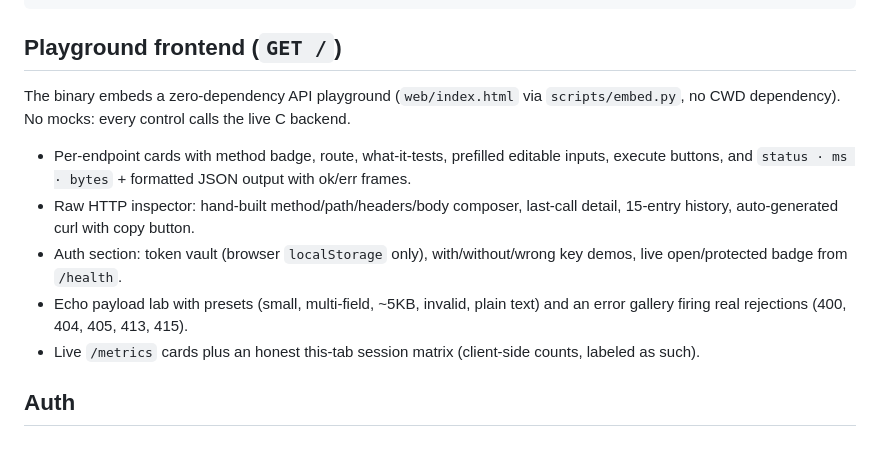
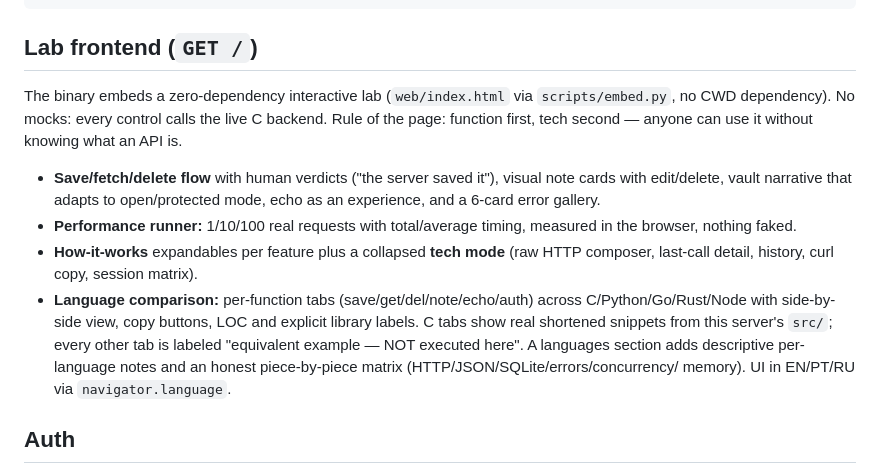
Before and after one commit to Nuwket/remembering-my-another-life-with-this-c-server, a Markdown page: README.md, the part around the change. Drawn GitHub-style; blank space fills up the shorter version.

Commit message:
docs: lab-first frontend plus language comparison
Rewrite the frontend section around the didactic lab, perf
runner, tech mode, per-function tabs with honesty labels,
and the piece matrix.

````diff
--- a/README.md
+++ b/README.md
@@ -74,23 +74,27 @@ drains, workers join, WAL checkpoints, `stopped cleanly` is logged.
  Notes:    http://127.0.0.1:8080/api/notes?limit=50
 ```
 
-## Playground frontend (`GET /`)
+## Lab frontend (`GET /`)
 
-The binary embeds a zero-dependency API playground (`web/index.html` via
+The binary embeds a zero-dependency interactive lab (`web/index.html` via
 `scripts/embed.py`, no CWD dependency). No mocks: every control calls the
-live C backend.
+live C backend. Rule of the page: function first, tech second — anyone can
+use it without knowing what an API is.
 
-- Per-endpoint cards with method badge, route, what-it-tests, prefilled
-  editable inputs, execute buttons, and `status · ms · bytes` + formatted
-  JSON output with ok/err frames.
-- Raw HTTP inspector: hand-built method/path/headers/body composer, last-call
-  detail, 15-entry history, auto-generated curl with copy button.
-- Auth section: token vault (browser `localStorage` only), with/without/wrong
-  key demos, live open/protected badge from `/health`.
-- Echo payload lab with presets (small, multi-field, ~5KB, invalid, plain
-  text) and an error gallery firing real rejections (400, 404, 405, 413, 415).
-- Live `/metrics` cards plus an honest this-tab session matrix (client-side
-  counts, labeled as such).
+- **Save/fetch/delete flow** with human verdicts ("the server saved it"),
+  visual note cards with edit/delete, vault narrative that adapts to
+  open/protected mode, echo as an experience, and a 6-card error gallery.
+- **Performance runner:** 1/10/100 real requests with total/average timing,
+  measured in the browser, nothing faked.
+- **How-it-works** expandables per feature plus a collapsed **tech mode**
+  (raw HTTP composer, last-call detail, history, curl copy, session matrix).
+- **Language comparison:** per-function tabs (save/get/del/note/echo/auth)
+  across C/Python/Go/Rust/Node with side-by-side view, copy buttons, LOC and
+  explicit library labels. C tabs show real shortened snippets from this
+  server's `src/`; every other tab is labeled "equivalent example — NOT
+  executed here". A languages section adds descriptive per-language notes and
+  an honest piece-by-piece matrix (HTTP/JSON/SQLite/errors/concurrency/
+  memory). UI in EN/PT/RU via `navigator.language`.
 
 ## Auth
 
````
